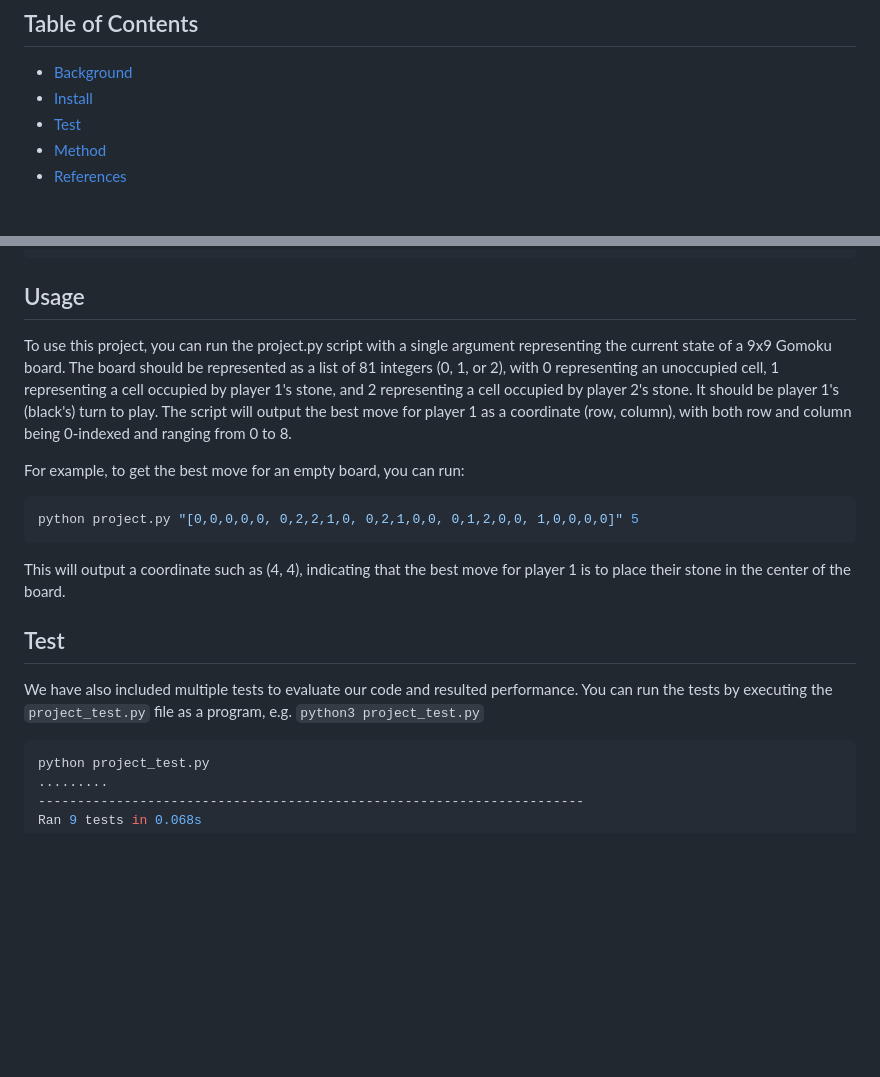
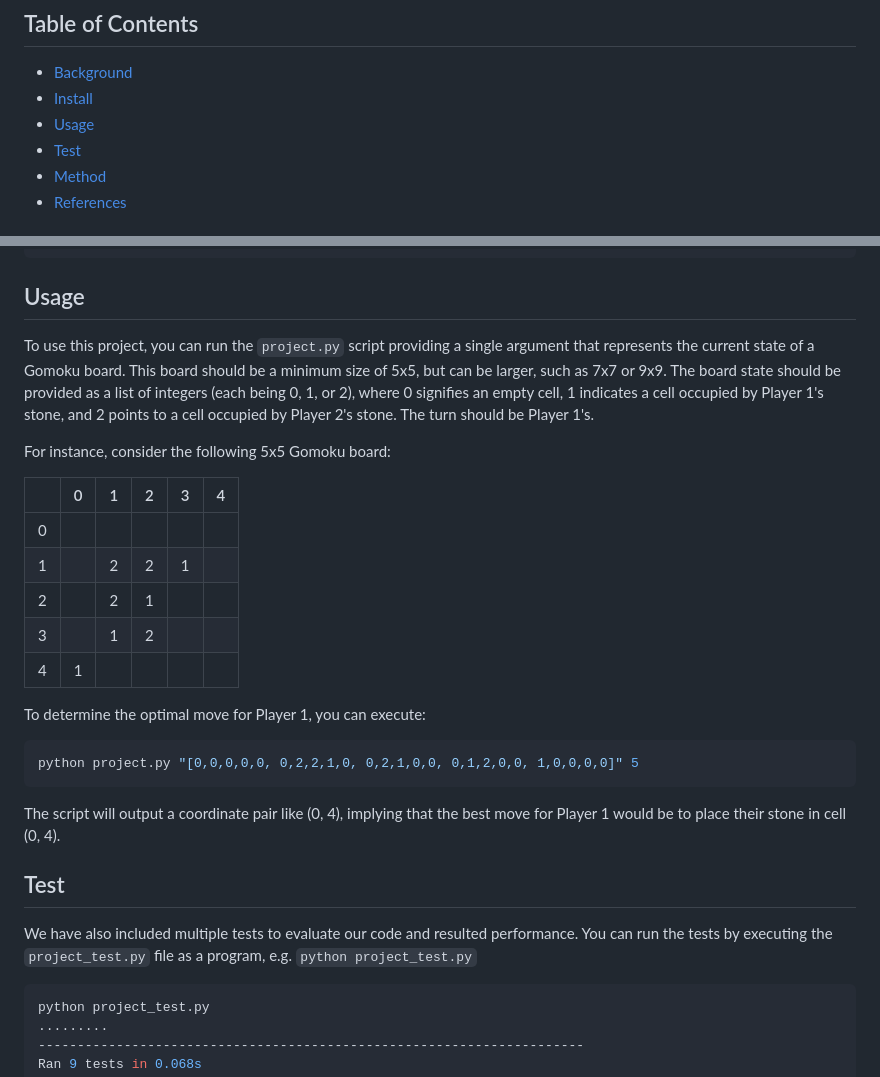
Before and after one commit to cjy-2001/cs311-gomoku, a Markdown page: README.md, 2 parts joined by grey strips. Rendered like a GitHub page; blank space fills up the shorter version.

````diff
--- a/README.md
+++ b/README.md
@@ -10,6 +10,7 @@
 
 - [Background](#background)
 - [Install](#install)
+- [Usage](#usage)
 - [Test](#test)
 - [Method](#method)
 - [References](#references)
@@ -33,20 +34,30 @@ cd cs311-gomoku
 
 ## Usage
 
-To use this project, you can run the project.py script with a single argument representing the current state of a 9x9 Gomoku board. The board should be represented as a list of 81 integers (0, 1, or 2), with 0 representing an unoccupied cell, 1 representing a cell occupied by player 1's stone, and 2 representing a cell occupied by player 2's stone. It should be player 1's (black's) turn to play. The script will output the best move for player 1 as a coordinate (row, column), with both row and column being 0-indexed and ranging from 0 to 8.
+To use this project, you can run the `project.py` script providing a single argument that represents the current state of a Gomoku board. This board should be a minimum size of 5x5, but can be larger, such as 7x7 or 9x9. The board state should be provided as a list of integers (each being 0, 1, or 2), where 0 signifies an empty cell, 1 indicates a cell occupied by Player 1's stone, and 2 points to a cell occupied by Player 2's stone. The turn should be Player 1's.
 
-For example, to get the best move for an empty board, you can run:
+For instance, consider the following 5x5 Gomoku board:
+
+|   | 0 | 1 | 2 | 3 | 4 |
+|---|---|---|---|---|---|
+| 0 |   |   |   |   |   |
+| 1 |   | 2 | 2 | 1 |   |
+| 2 |   | 2 | 1 |   |   |
+| 3 |   | 1 | 2 |   |   |
+| 4 | 1 |   |   |   |   |
+
+To determine the optimal move for Player 1, you can execute:
 
 ```bash
 python project.py "[0,0,0,0,0, 0,2,2,1,0, 0,2,1,0,0, 0,1,2,0,0, 1,0,0,0,0]" 5
 ```
 
-This will output a coordinate such as (4, 4), indicating that the best move for player 1 is to place their stone in the center of the board.
+The script will output a coordinate pair like (0, 4), implying that the best move for Player 1 would be to place their stone in cell (0, 4).
 
 ## Test
 
 We have also included multiple tests to evaluate our code and resulted performance.
-You can run the tests by executing the `project_test.py` file as a program, e.g. `python3 project_test.py`
+You can run the tests by executing the `project_test.py` file as a program, e.g. `python project_test.py`
 
 ```bash
 python project_test.py
````
